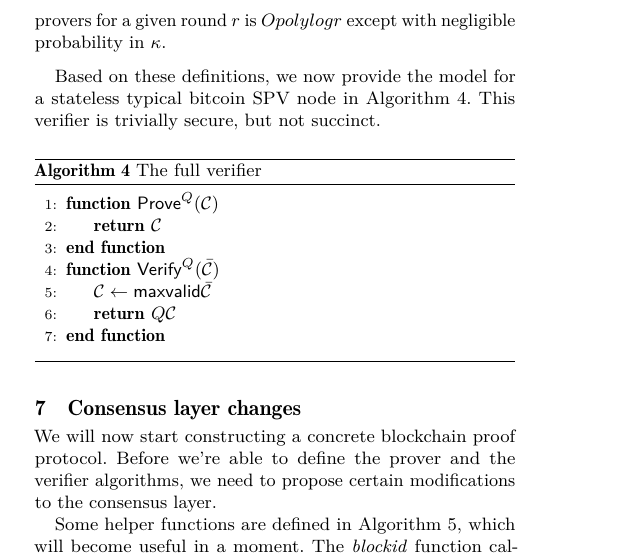
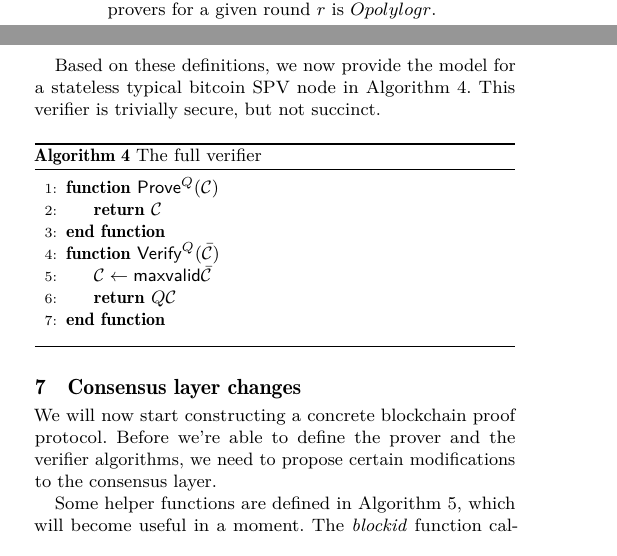
Before and after one commit to dionyziz/popow, a LaTeX paper (whitepaper/nipopows.tex, which reads whitepaper/properties.tex): part of one column of page 4 of 14 before the commit and two parts of the columns of page 4 of 14 after it, the two joined at a grey line, cut so that both start at the same text. Compiled offline with pdfLaTeX.

Commit message:
Remove probabilistic definitions from properties

```diff
--- a/whitepaper/properties.tex
+++ b/whitepaper/properties.tex
@@ -23,8 +22,8 @@ with negligible probability in $\kappa$.
 
 \begin{definition}{(Succinctness)}
 A \textit{blockchain proof protocol} is \textit{succinct} if the maximum proof
-size $|\pi|$ across all honest provers for a given round $r$ is $O(polylog(r))$
-except with negligible probability in $\kappa$.
+size $|\pi|$ across all honest provers for a given round $r$ is
+$O(polylog(r))$.
 \end{definition}
 
 Based on these definitions, we now provide the model for a stateless typical
```
Also changed, not shown: whitepaper/properties.tex (3 more changed lines).
